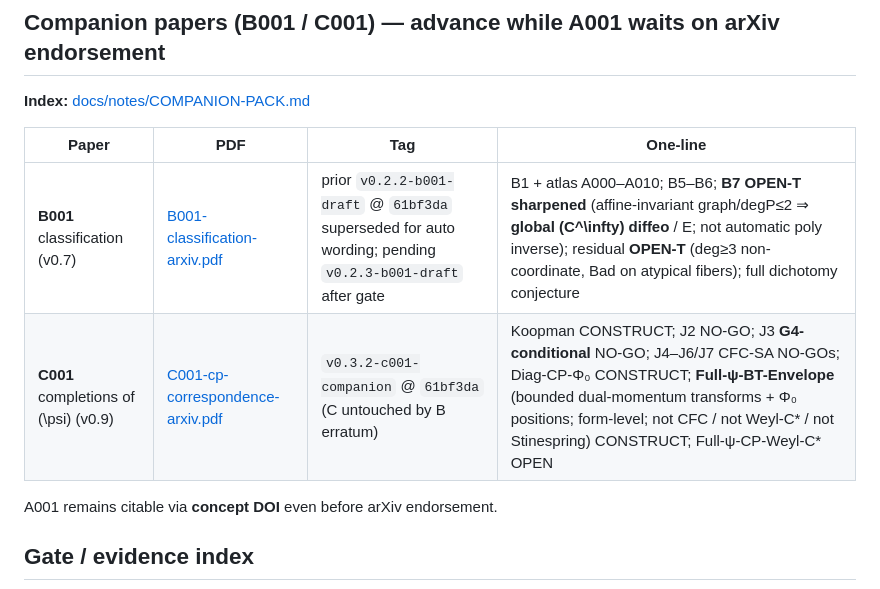
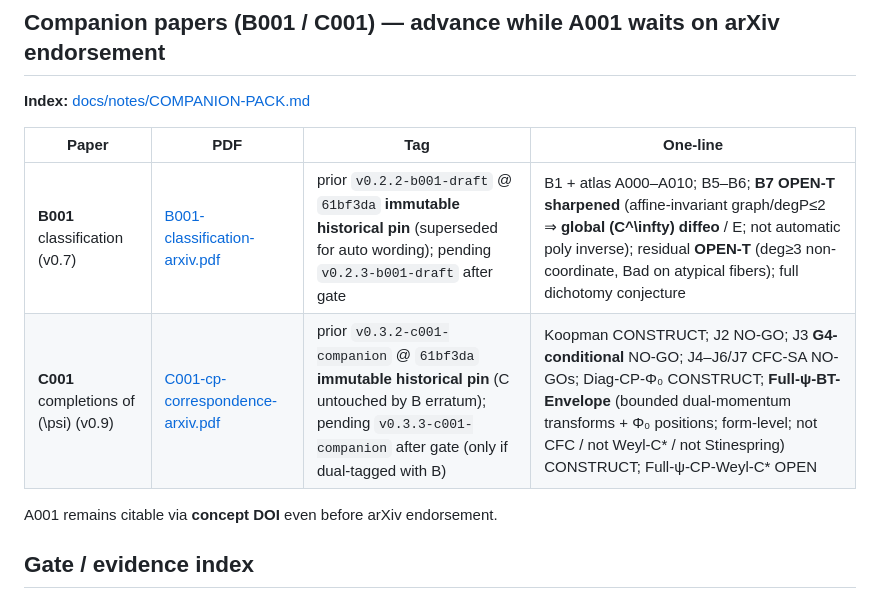
Before and after one commit to Quantyra/jacobian-weyl-quantum-phase-space, a Markdown page: README.md, the part around the change. Drawn GitHub-style.

```diff
--- a/README.md
+++ b/README.md
@@ -48,8 +48,8 @@ https://github.com/Quantyra/exotic-ccr-lean
 
 | Paper | PDF | Tag | One-line |
 |-------|-----|-----|----------|
-| **B001** classification (v0.7) | [B001-classification-arxiv.pdf](docs/notes/B001-classification-arxiv.pdf) | prior `v0.2.2-b001-draft` @ `61bf3da` superseded for auto wording; pending `v0.2.3-b001-draft` after gate | B1 + atlas A000–A010; B5–B6; **B7 OPEN-T sharpened** (affine-invariant graph/degP≤2 ⇒ **global \(C^\infty\) diffeo** / E; not automatic poly inverse); residual **OPEN-T** (deg≥3 non-coordinate, Bad on atypical fibers); full dichotomy conjecture |
-| **C001** completions of \(\psi\) (v0.9) | [C001-cp-correspondence-arxiv.pdf](docs/notes/C001-cp-correspondence-arxiv.pdf) | `v0.3.2-c001-companion` @ `61bf3da` (C untouched by B erratum) | Koopman CONSTRUCT; J2 NO-GO; J3 **G4-conditional** NO-GO; J4–J6/J7 CFC-SA NO-GOs; Diag-CP-Φ₀ CONSTRUCT; **Full-ψ-BT-Envelope** (bounded dual-momentum transforms + Φ₀ positions; form-level; not CFC / not Weyl-C* / not Stinespring) CONSTRUCT; Full-ψ-CP-Weyl-C* OPEN |
+| **B001** classification (v0.7) | [B001-classification-arxiv.pdf](docs/notes/B001-classification-arxiv.pdf) | prior `v0.2.2-b001-draft` @ `61bf3da` **immutable historical pin** (superseded for auto wording); pending `v0.2.3-b001-draft` after gate | B1 + atlas A000–A010; B5–B6; **B7 OPEN-T sharpened** (affine-invariant graph/degP≤2 ⇒ **global \(C^\infty\) diffeo** / E; not automatic poly inverse); residual **OPEN-T** (deg≥3 non-coordinate, Bad on atypical fibers); full dichotomy conjecture |
+| **C001** completions of \(\psi\) (v0.9) | [C001-cp-correspondence-arxiv.pdf](docs/notes/C001-cp-correspondence-arxiv.pdf) | prior `v0.3.2-c001-companion` @ `61bf3da` **immutable historical pin** (C untouched by B erratum); pending `v0.3.3-c001-companion` after gate (only if dual-tagged with B) | Koopman CONSTRUCT; J2 NO-GO; J3 **G4-conditional** NO-GO; J4–J6/J7 CFC-SA NO-GOs; Diag-CP-Φ₀ CONSTRUCT; **Full-ψ-BT-Envelope** (bounded dual-momentum transforms + Φ₀ positions; form-level; not CFC / not Weyl-C* / not Stinespring) CONSTRUCT; Full-ψ-CP-Weyl-C* OPEN |
 
 A001 remains citable via **concept DOI** even before arXiv endorsement.
 
```
Also changed, not shown: docs/notes/COMPANION-PACK.md (+2 -2 lines).
